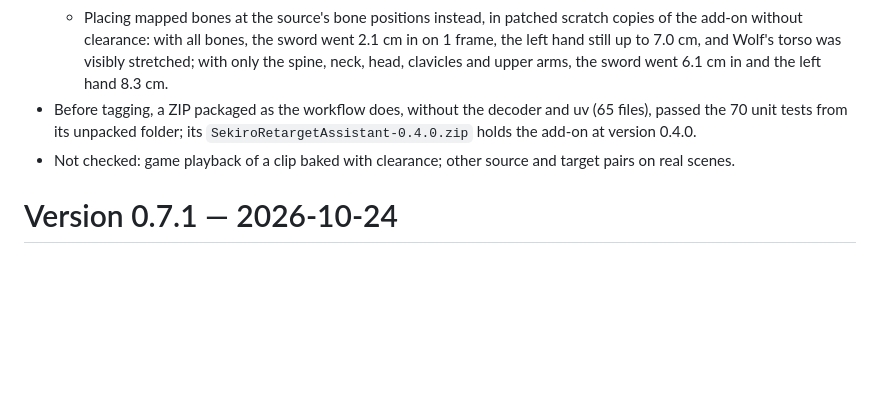
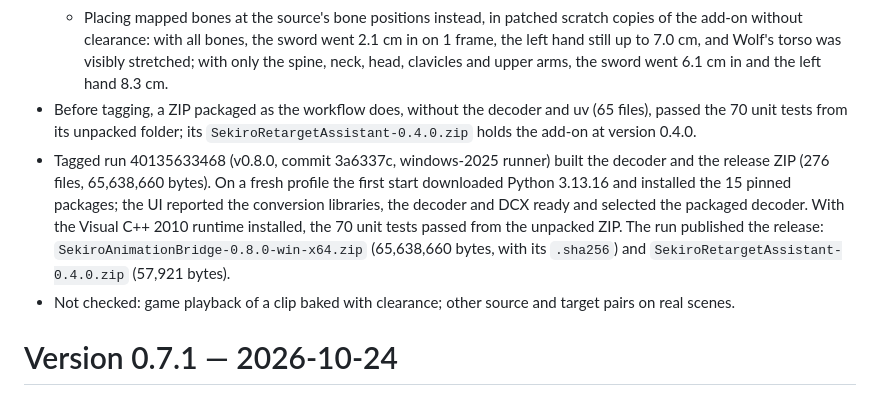
Before and after one commit to Beertraps/SekiroAnimationBridge, a Markdown page: docs/VERIFICATION.md, the part around the change. Rendered like a GitHub page; blank space fills up the shorter version.

Commit message:
Record the v0.8.0 release run in VERIFICATION.md
Co-Authored-By: Claude Opus 5.5 <noreply@anthropic.com>

```diff
--- a/docs/VERIFICATION.md
+++ b/docs/VERIFICATION.md
@@ -8,6 +8,7 @@
   - Keeping the source's own clipping: Isshin's left hand goes up to 4.8 cm into his kimono on frames 38–70, as the distance of its deepest point to the nearest surface, and his right hand and katana up to 3.0 cm at frame 41 and up to 1.6 cm otherwise. With the defaults, both of Wolf's hands moved by up to 7.6 cm, and the status reported up to 0.7 cm kept on the left and 0.6 cm on the right. The separate ray test put the sword up to 1.0 cm inside on frames 64–70, where Isshin's hilt touches his sash, and nowhere else. Both hands are on one hilt and move together, so Wolf's left hand keeps less than Isshin's. Measuring the source by its way out along one direction instead gave Isshin's left hand up to 11.7 cm, the hand's extent behind the kimono front, and would have allowed Wolf's up to 7.9 cm.
   - Placing mapped bones at the source's bone positions instead, in patched scratch copies of the add-on without clearance: with all bones, the sword went 2.1 cm in on 1 frame, the left hand still up to 7.0 cm, and Wolf's torso was visibly stretched; with only the spine, neck, head, clavicles and upper arms, the sword went 6.1 cm in and the left hand 8.3 cm.
 - Before tagging, a ZIP packaged as the workflow does, without the decoder and uv (65 files), passed the 70 unit tests from its unpacked folder; its `SekiroRetargetAssistant-0.4.0.zip` holds the add-on at version 0.4.0.
+- Tagged run 40135633468 (v0.8.0, commit 3a6337c, windows-2025 runner) built the decoder and the release ZIP (276 files, 65,638,660 bytes). On a fresh profile the first start downloaded Python 3.13.16 and installed the 15 pinned packages; the UI reported the conversion libraries, the decoder and DCX ready and selected the packaged decoder. With the Visual C++ 2010 runtime installed, the 70 unit tests passed from the unpacked ZIP. The run published the release: `SekiroAnimationBridge-0.8.0-win-x64.zip` (65,638,660 bytes, with its `.sha256`) and `SekiroRetargetAssistant-0.4.0.zip` (57,921 bytes).
 - Not checked: game playback of a clip baked with clearance; other source and target pairs on real scenes.
 
 # Version 0.7.1 — 2026-10-24
```
